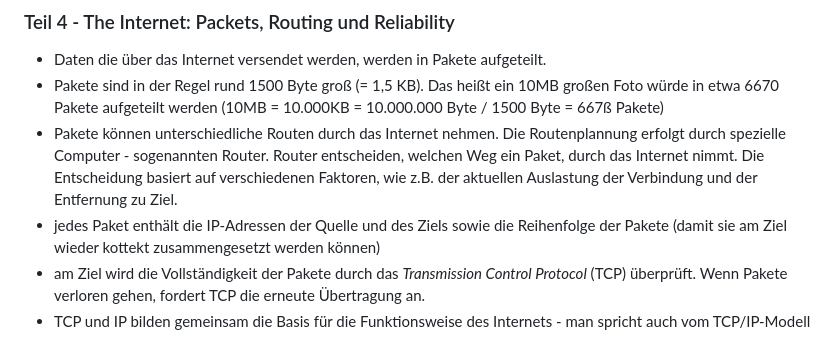
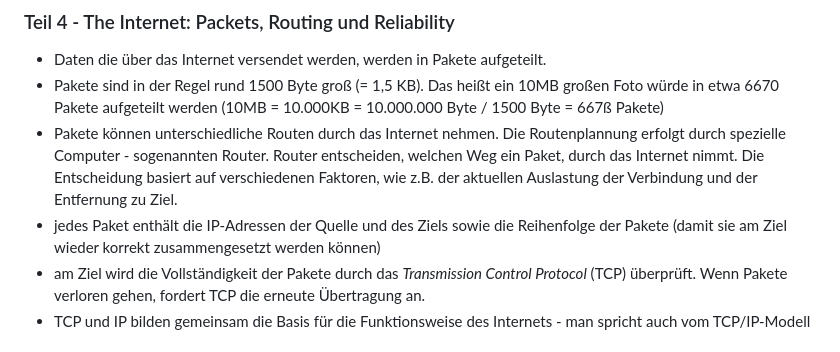
Before and after one commit to Stef20101/IMCM-Mitschrift-1BHK, a Markdown page: README.md, the part around the change. Rendered like a GitHub page.

```diff
--- a/README.md
+++ b/README.md
@@ -60,7 +60,7 @@ Bits können über verschiedene Übertragungsmedien zwischen Computern versendet
 - Pakete sind in der Regel rund 1500 Byte groß (= 1,5 KB). Das heißt ein 10MB großen Foto würde in etwa 6670 Pakete aufgeteilt werden
 (10MB = 10.000KB = 10.000.000 Byte / 1500 Byte = 667ß Pakete)
 - Pakete können unterschiedliche Routen durch das Internet nehmen. Die Routenplannung erfolgt durch spezielle Computer - sogenannten Router. Router entscheiden, welchen Weg ein Paket, durch das Internet nimmt. Die Entscheidung basiert auf verschiedenen Faktoren, wie z.B. der aktuellen Auslastung der Verbindung und der Entfernung zu Ziel.
-- jedes Paket enthält die IP-Adressen der Quelle und des Ziels sowie die Reihenfolge der Pakete (damit sie  am Ziel wieder kottekt zusammengesetzt werden können)
+- jedes Paket enthält die IP-Adressen der Quelle und des Ziels sowie die Reihenfolge der Pakete (damit sie  am Ziel wieder korrekt zusammengesetzt werden können)
 - am Ziel wird die Vollständigkeit der Pakete durch das *Transmission Control Protocol* (TCP) überprüft. Wenn Pakete verloren gehen, fordert TCP die erneute Übertragung an.
 - TCP und IP bilden gemeinsam die Basis für die Funktionsweise des Internets - man spricht auch vom TCP/IP-Modell
 
```
